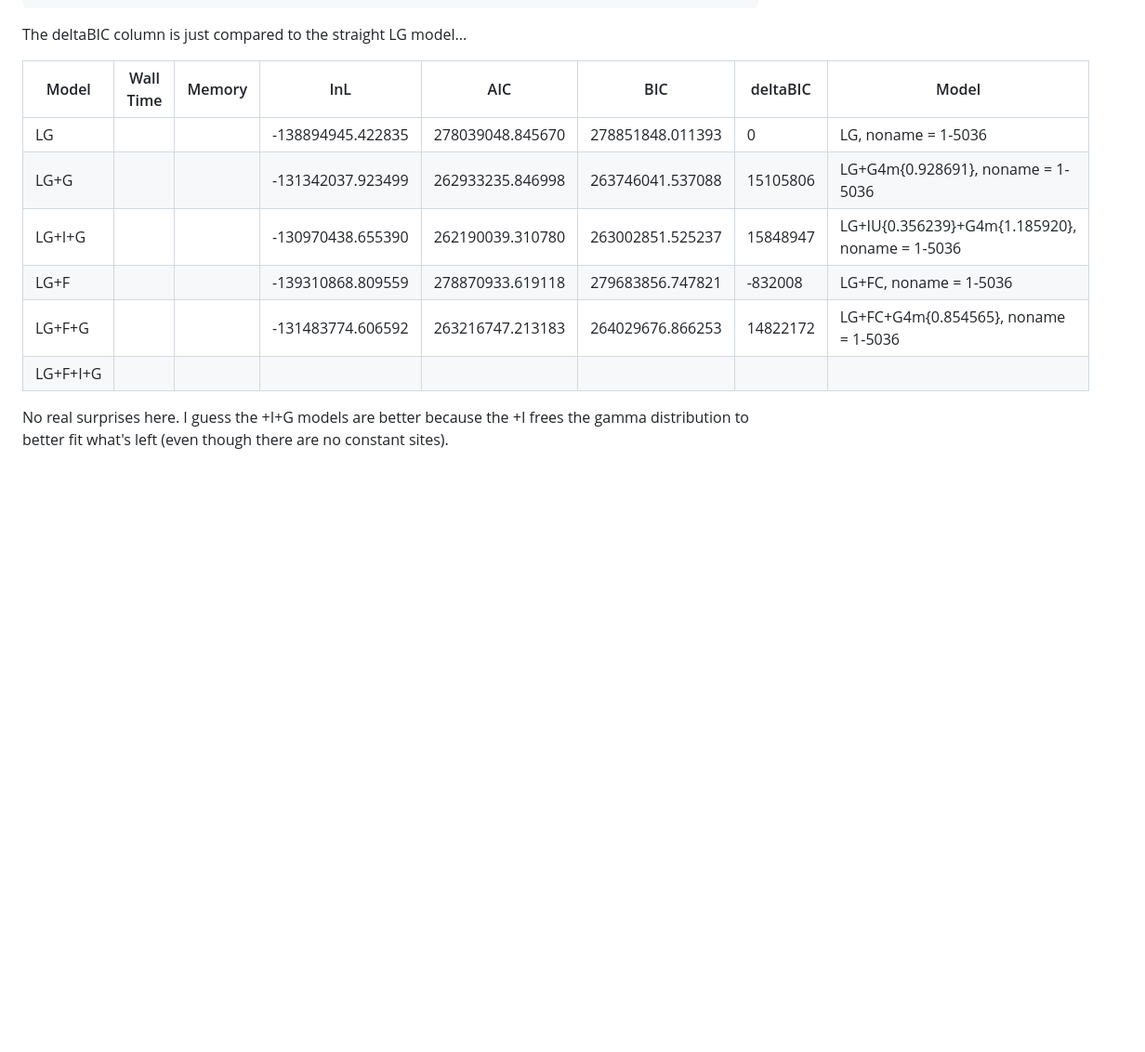
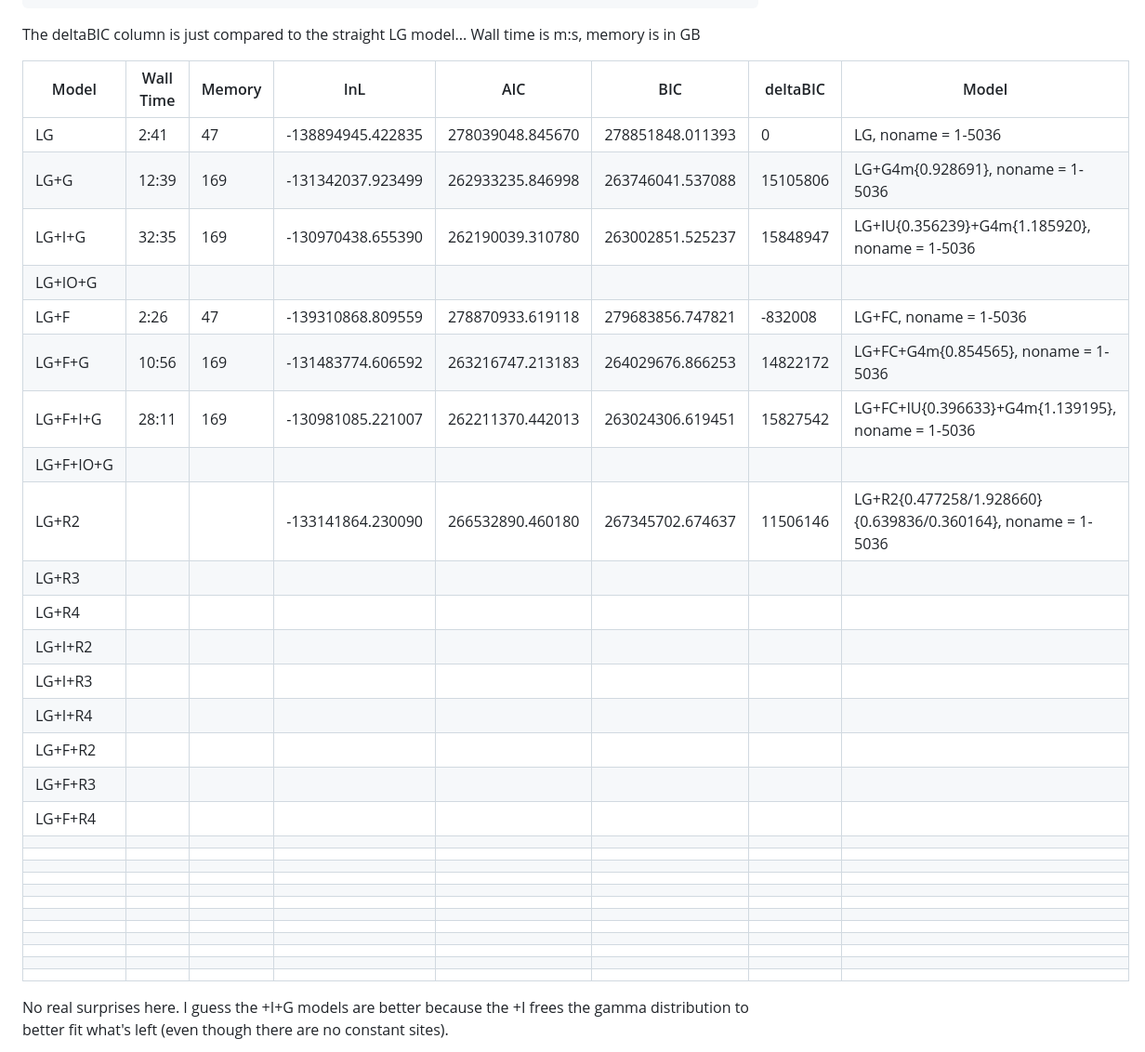
Before and after one commit to fredjaya/gtdb_trees, a Markdown page: raxml_iqtree.md, the part around the change printed below. Shown: that part at 93% size. GitHub-like rendering; blank space fills up the shorter version.

````diff
--- a/raxml_iqtree.md
+++ b/raxml_iqtree.md
@@ -129,16 +165,39 @@ Here are the commandlines for all 27 combinations:
 ```
 
 The deltaBIC column is just compared to the straight LG model...
+Wall time is m:s, memory is in GB
 
-| Model  | Wall Time | Memory | lnL | AIC | BIC | deltaBIC | Model |
-|------- |-----------|--------|-----|-----|-----| ---------|-------|
-|LG      |||-138894945.422835|278039048.845670|278851848.011393|0|LG, noname = 1-5036|
-|LG+G    |||-131342037.923499|262933235.846998|263746041.537088|15105806|LG+G4m{0.928691}, noname = 1-5036|
-|LG+I+G  |||-130970438.655390|262190039.310780|263002851.525237|15848947|LG+IU{0.356239}+G4m{1.185920}, noname = 1-5036|
-|LG+F    |||-139310868.809559|278870933.619118|279683856.747821|-832008|LG+FC, noname = 1-5036|
-|LG+F+G  |||-131483774.606592|263216747.213183|264029676.866253|14822172|LG+FC+G4m{0.854565}, noname = 1-5036|
-|LG+F+I+G||||||
-
+| Model    | Wall Time | Memory | lnL | AIC | BIC | deltaBIC | Model |
+|-------   |-----------|--------|-----|-----|-----| ---------|-------|
+|LG        |2:41|47|-138894945.422835|278039048.845670|278851848.011393|0|LG, noname = 1-5036|
+|LG+G      |12:39|169|-131342037.923499|262933235.846998|263746041.537088|15105806|LG+G4m{0.928691}, noname = 1-5036|
+|LG+I+G    |32:35|169|-130970438.655390|262190039.310780|263002851.525237|15848947|LG+IU{0.356239}+G4m{1.185920}, noname = 1-5036|
+|LG+IO+G   ||||||||
+|LG+F      |2:26|47|-139310868.809559|278870933.619118|279683856.747821|-832008|LG+FC, noname = 1-5036|
+|LG+F+G    |10:56|169|-131483774.606592|263216747.213183|264029676.866253|14822172|LG+FC+G4m{0.854565}, noname = 1-5036|
+|LG+F+I+G  |28:11|169|-130981085.221007|262211370.442013|263024306.619451|15827542|LG+FC+IU{0.396633}+G4m{1.139195}, noname = 1-5036|
+|LG+F+IO+G ||||||||
+|LG+R2     |||-133141864.230090|266532890.460180|267345702.674637|11506146|LG+R2{0.477258/1.928660}{0.639836/0.360164}, noname = 1-5036|
+|LG+R3     ||||||||
+|LG+R4     ||||||||
+|LG+I+R2   ||||||||
+|LG+I+R3   ||||||||
+|LG+I+R4   ||||||||
+|LG+F+R2   ||||||||
+|LG+F+R3   ||||||||
+|LG+F+R4   ||||||||
+|||||||||
+|||||||||
+|||||||||
+|||||||||
+|||||||||
+|||||||||
+|||||||||
+|||||||||
+|||||||||
+|||||||||
+|||||||||
+|||||||||
 
 No real surprises here. I guess the +I+G models are better because the +I frees the gamma distribution to better fit what's left (even though there are no constant sites).
 
````
Also changed, not shown: other parts of raxml_iqtree.md (+60 -24 lines).
